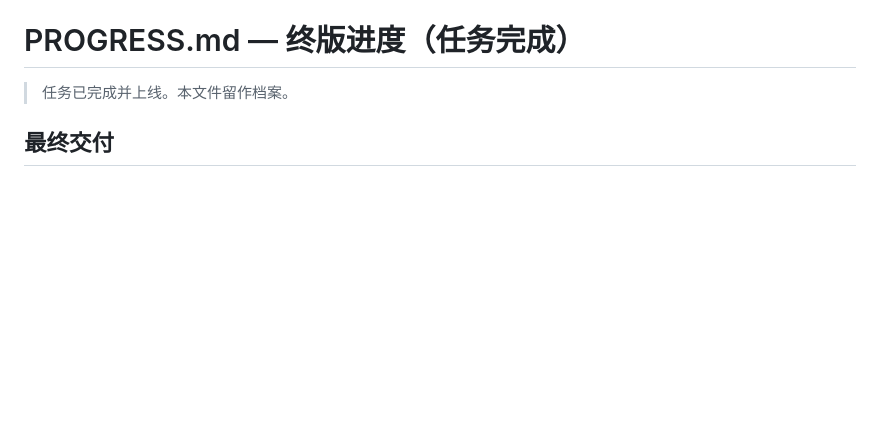
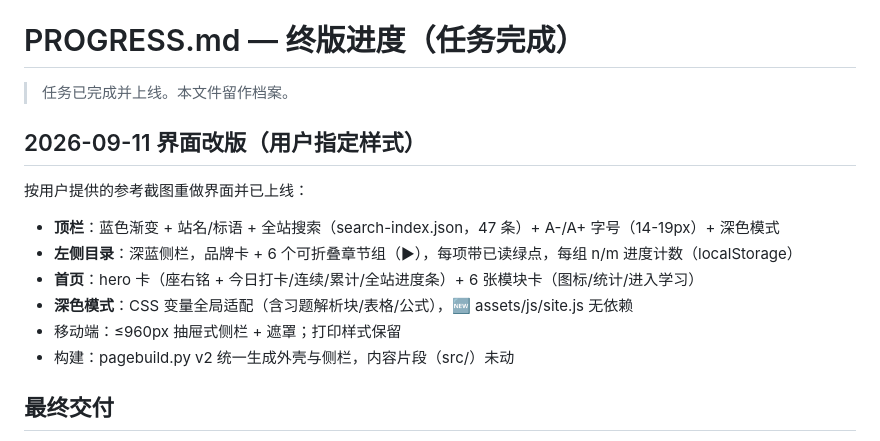
Before and after one commit to jlshdsdk/kaoyan-408-networks, a Markdown page: PROGRESS.md, the part around the change. GitHub-like rendering; blank space fills up the shorter version.

Commit message:
docs: PROGRESS log UI redesign

```diff
--- a/PROGRESS.md
+++ b/PROGRESS.md
@@ -1,6 +1,16 @@
 # PROGRESS.md — 终版进度（任务完成）
 
 > 任务已完成并上线。本文件留作档案。
+
+## 2026-09-11 界面改版（用户指定样式）
+
+按用户提供的参考截图重做界面并已上线：
+- **顶栏**：蓝色渐变 + 站名/标语 + 全站搜索（search-index.json，47 条）+ A-/A+ 字号（14-19px）+ 深色模式
+- **左侧目录**：深蓝侧栏，品牌卡 + 6 个可折叠章节组（▶），每项带已读绿点，每组 n/m 进度计数（localStorage）
+- **首页**：hero 卡（座右铭 + 今日打卡/连续/累计/全站进度条）+ 6 张模块卡（图标/统计/进入学习）
+- **深色模式**：CSS 变量全局适配（含习题解析块/表格/公式），🆕 assets/js/site.js 无依赖
+- 移动端：≤960px 抽屉式侧栏 + 遮罩；打印样式保留
+- 构建：pagebuild.py v2 统一生成外壳与侧栏，内容片段（src/）未动
 
 ## 最终交付
 
```
